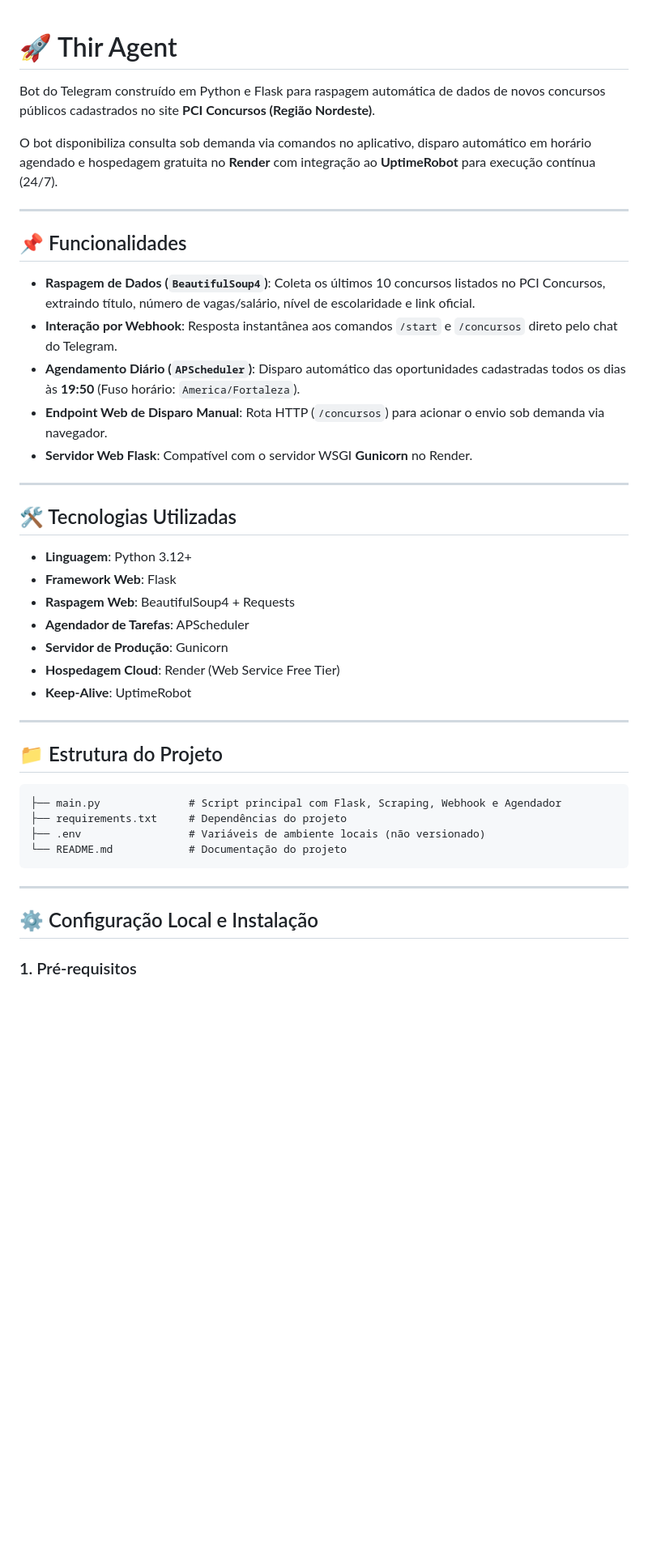
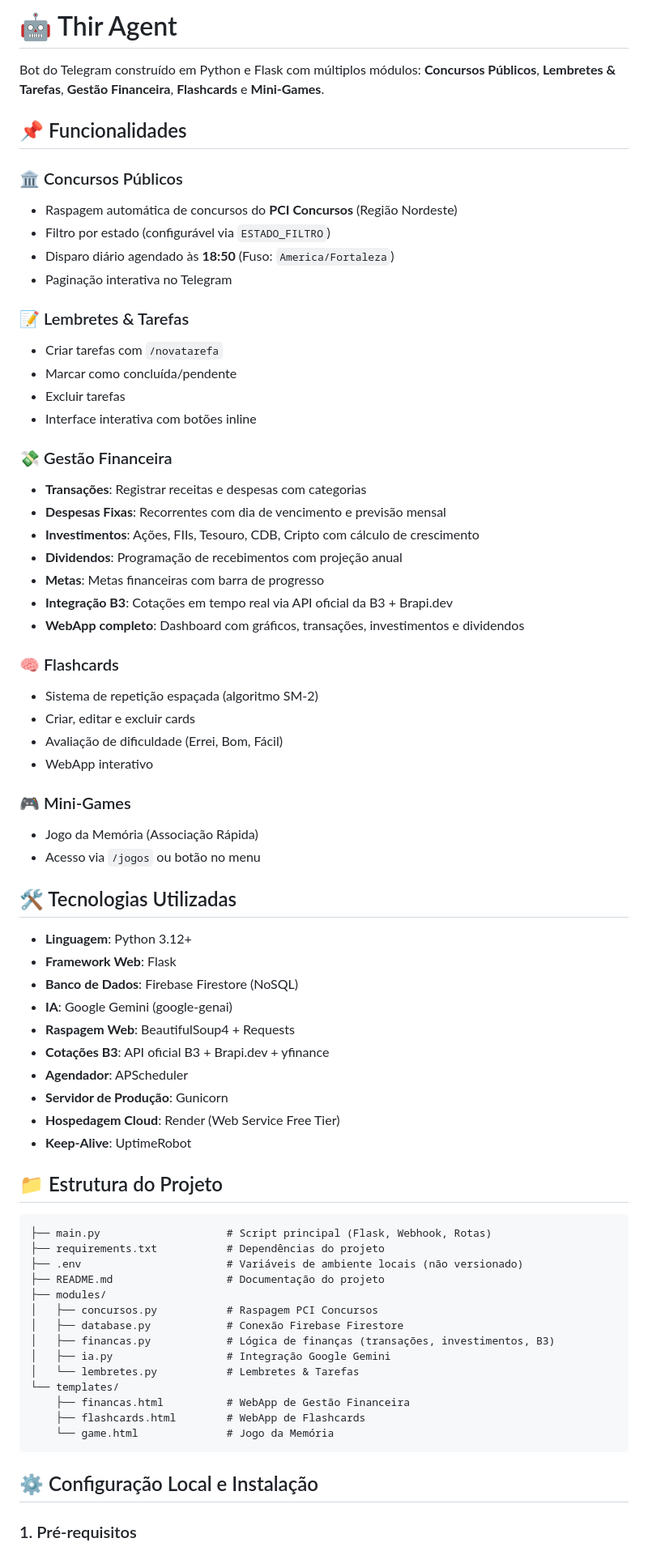
Before and after one commit to thiagosoriedem/botthir, a Markdown page: README.md, the part around one of its changes. Shown at 81% size. GitHub-like rendering; blank space fills up the shorter version.

````diff
--- a/README.md
+++ b/README.md
@@ -1,43 +1,72 @@
+# 🤖 Thir Agent
 
-# 🚀 Thir Agent
-
-Bot do Telegram construído em Python e Flask para raspagem automática de dados de novos concursos públicos cadastrados no site **PCI Concursos (Região Nordeste)**.
-
-O bot disponibiliza consulta sob demanda via comandos no aplicativo, disparo automático em horário agendado e hospedagem gratuita no **Render** com integração ao **UptimeRobot** para execução contínua (24/7).
-
----
+Bot do Telegram construído em Python e Flask com múltiplos módulos: **Concursos Públicos**, **Lembretes & Tarefas**, **Gestão Financeira**, **Flashcards** e **Mini-Games**.
 
 ## 📌 Funcionalidades
 
-- **Raspagem de Dados (`BeautifulSoup4`)**: Coleta os últimos 10 concursos listados no PCI Concursos, extraindo título, número de vagas/salário, nível de escolaridade e link oficial.
-- **Interação por Webhook**: Resposta instantânea aos comandos `/start` e `/concursos` direto pelo chat do Telegram.
-- **Agendamento Diário (`APScheduler`)**: Disparo automático das oportunidades cadastradas todos os dias às **19:50** (Fuso horário: `America/Fortaleza`).
-- **Endpoint Web de Disparo Manual**: Rota HTTP (`/concursos`) para acionar o envio sob demanda via navegador.
-- **Servidor Web Flask**: Compatível com o servidor WSGI **Gunicorn** no Render.
+### 🏛️ Concursos Públicos
+- Raspagem automática de concursos do **PCI Concursos** (Região Nordeste)
+- Filtro por estado (configurável via `ESTADO_FILTRO`)
+- Disparo diário agendado às **18:50** (Fuso: `America/Fortaleza`)
+- Paginação interativa no Telegram
 
----
+### 📝 Lembretes & Tarefas
+- Criar tarefas com `/novatarefa`
+- Marcar como concluída/pendente
+- Excluir tarefas
+- Interface interativa com botões inline
+
+### 💸 Gestão Financeira
+- **Transações**: Registrar receitas e despesas com categorias
+- **Despesas Fixas**: Recorrentes com dia de vencimento e previsão mensal
+- **Investimentos**: Ações, FIIs, Tesouro, CDB, Cripto com cálculo de crescimento
+- **Dividendos**: Programação de recebimentos com projeção anual
+- **Metas**: Metas financeiras com barra de progresso
+- **Integração B3**: Cotações em tempo real via API oficial da B3 + Brapi.dev
+- **WebApp completo**: Dashboard com gráficos, transações, investimentos e dividendos
+
+### 🧠 Flashcards
+- Sistema de repetição espaçada (algoritmo SM-2)
+- Criar, editar e excluir cards
+- Avaliação de dificuldade (Errei, Bom, Fácil)
+- WebApp interativo
+
+### 🎮 Mini-Games
+- Jogo da Memória (Associação Rápida)
+- Acesso via `/jogos` ou botão no menu
 
 ## 🛠️ Tecnologias Utilizadas
 
 - **Linguagem**: Python 3.12+
 - **Framework Web**: Flask
+- **Banco de Dados**: Firebase Firestore (NoSQL)
+- **IA**: Google Gemini (google-genai)
 - **Raspagem Web**: BeautifulSoup4 + Requests
-- **Agendador de Tarefas**: APScheduler
+- **Cotações B3**: API oficial B3 + Brapi.dev + yfinance
+- **Agendador**: APScheduler
 - **Servidor de Produção**: Gunicorn
 - **Hospedagem Cloud**: Render (Web Service Free Tier)
 - **Keep-Alive**: UptimeRobot
 
----
-
 ## 📁 Estrutura do Projeto
 
 ```text
-├── main.py              # Script principal com Flask, Scraping, Webhook e Agendador
-├── requirements.txt     # Dependências do projeto
-├── .env                 # Variáveis de ambiente locais (não versionado)
-└── README.md            # Documentação do projeto
+├── main.py                    # Script principal (Flask, Webhook, Rotas)
+├── requirements.txt           # Dependências do projeto
+├── .env                       # Variáveis de ambiente locais (não versionado)
+├── README.md                  # Documentação do projeto
+├── modules/
+│   ├── concursos.py           # Raspagem PCI Concursos
+│   ├── database.py            # Conexão Firebase Firestore
+│   ├── financas.py            # Lógica de finanças (transações, investimentos, B3)
+│   ├── ia.py                  # Integração Google Gemini
+│   └── lembretes.py           # Lembretes & Tarefas
+└── templates/
+    ├── financas.html          # WebApp de Gestão Financeira
+    ├── flashcards.html        # WebApp de Flashcards
+    └── game.html              # Jogo da Memória
 ```
----
 
 ## ⚙️ Configuração Local e Instalação
+
 ### 1. Pré-requisitos
````
Also changed, not shown: other parts of README.md (+107 -36 lines).
